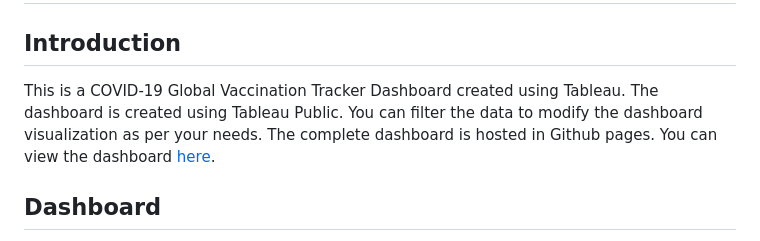
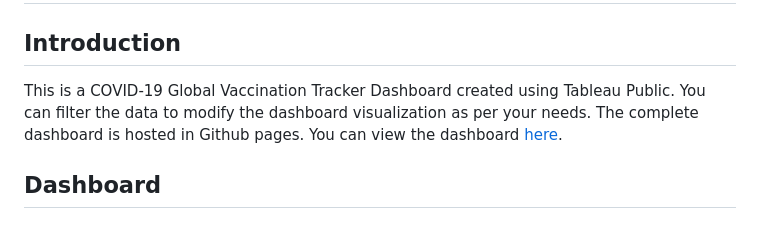
Before and after one commit to Mohitur669/COVID-19-Vaccination-Tracker, a Markdown page: README.md, the part around the change. GitHub-like rendering.

```diff
--- a/README.md
+++ b/README.md
@@ -2,8 +2,7 @@
 
 ## Introduction
 
-This is a COVID-19 Global Vaccination Tracker Dashboard created using Tableau. The dashboard is created using Tableau
-Public. You can filter the data to modify the dashboard visualization as per your needs. The complete dashboard is hosted in Github pages. You can view the dashboard [here](https://mohitur669.github.io/COVID-19-Vaccination-Tracker/).
+This is a COVID-19 Global Vaccination Tracker Dashboard created using Tableau Public. You can filter the data to modify the dashboard visualization as per your needs. The complete dashboard is hosted in Github pages. You can view the dashboard [here](https://mohitur669.github.io/COVID-19-Vaccination-Tracker/).
 
 ## Dashboard
 
```
